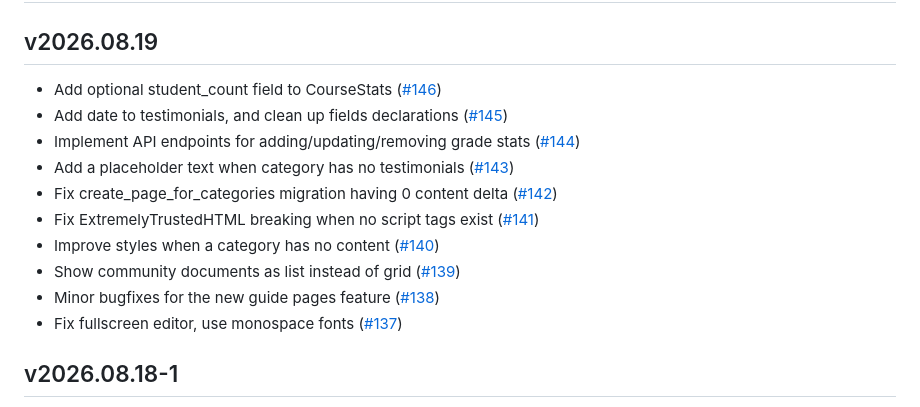
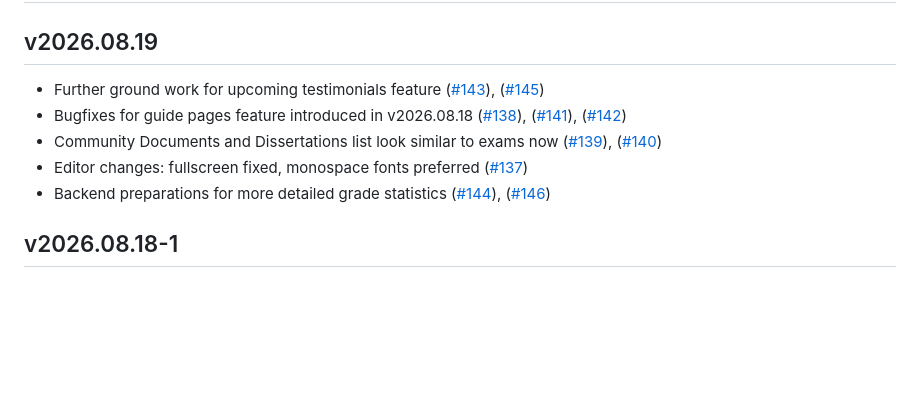
Before and after one commit to compsoc-edinburgh/betterinformatics-files, a Markdown page: CHANGELOG.md, the part around the change. GitHub-like rendering; blank space fills up the shorter version.

```diff
--- a/CHANGELOG.md
+++ b/CHANGELOG.md
@@ -2,16 +2,12 @@
 
 ## v2026.08.19
 
-- Add optional student\_count field to CourseStats ([\#146](https://github.com/compsoc-edinburgh/betterinformatics-files/pull/146))
-- Add date to testimonials, and clean up fields declarations ([\#145](https://github.com/compsoc-edinburgh/betterinformatics-files/pull/145))
-- Implement API endpoints for adding/updating/removing grade stats ([\#144](https://github.com/compsoc-edinburgh/betterinformatics-files/pull/144))
-- Add a placeholder text when category has no testimonials ([\#143](https://github.com/compsoc-edinburgh/betterinformatics-files/pull/143))
-- Fix create\_page\_for\_categories migration having 0 content delta ([\#142](https://github.com/compsoc-edinburgh/betterinformatics-files/pull/142))
-- Fix ExtremelyTrustedHTML breaking when no script tags exist ([\#141](https://github.com/compsoc-edinburgh/betterinformatics-files/pull/141))
-- Improve styles when a category has no content ([\#140](https://github.com/compsoc-edinburgh/betterinformatics-files/pull/140))
-- Show community documents as list instead of grid ([\#139](https://github.com/compsoc-edinburgh/betterinformatics-files/pull/139))
-- Minor bugfixes for the new guide pages feature ([\#138](https://github.com/compsoc-edinburgh/betterinformatics-files/pull/138))
-- Fix fullscreen editor, use monospace fonts ([\#137](https://github.com/compsoc-edinburgh/betterinformatics-files/pull/137))
+- Further ground work for upcoming testimonials feature ([\#143](https://github.com/compsoc-edinburgh/betterinformatics-files/pull/143)), ([\#145](https://github.com/compsoc-edinburgh/betterinformatics-files/pull/145))
+- Bugfixes for guide pages feature introduced in v2026.08.18 ([\#138](https://github.com/compsoc-edinburgh/betterinformatics-files/pull/138)), ([\#141](https://github.com/compsoc-edinburgh/betterinformatics-files/pull/141)), ([\#142](https://github.com/compsoc-edinburgh/betterinformatics-files/pull/142))
+- Community Documents and Dissertations list look similar to exams now ([\#139](https://github.com/compsoc-edinburgh/betterinformatics-files/pull/139)), ([\#140](https://github.com/compsoc-edinburgh/betterinformatics-files/pull/140))
+- Editor changes: fullscreen fixed, monospace fonts preferred ([\#137](https://github.com/compsoc-edinburgh/betterinformatics-files/pull/137))
+- Backend preparations for more detailed grade statistics ([\#144](https://github.com/compsoc-edinburgh/betterinformatics-files/pull/144)), ([\#146](https://github.com/compsoc-edinburgh/betterinformatics-files/pull/146))
+
 
 ## v2026.08.18-1
 
```
